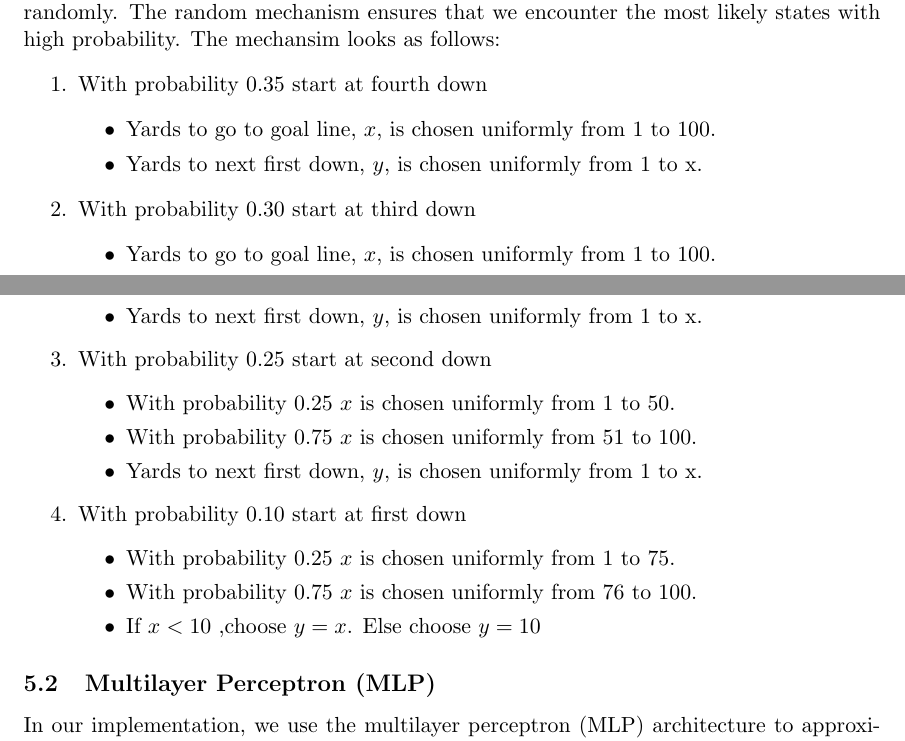
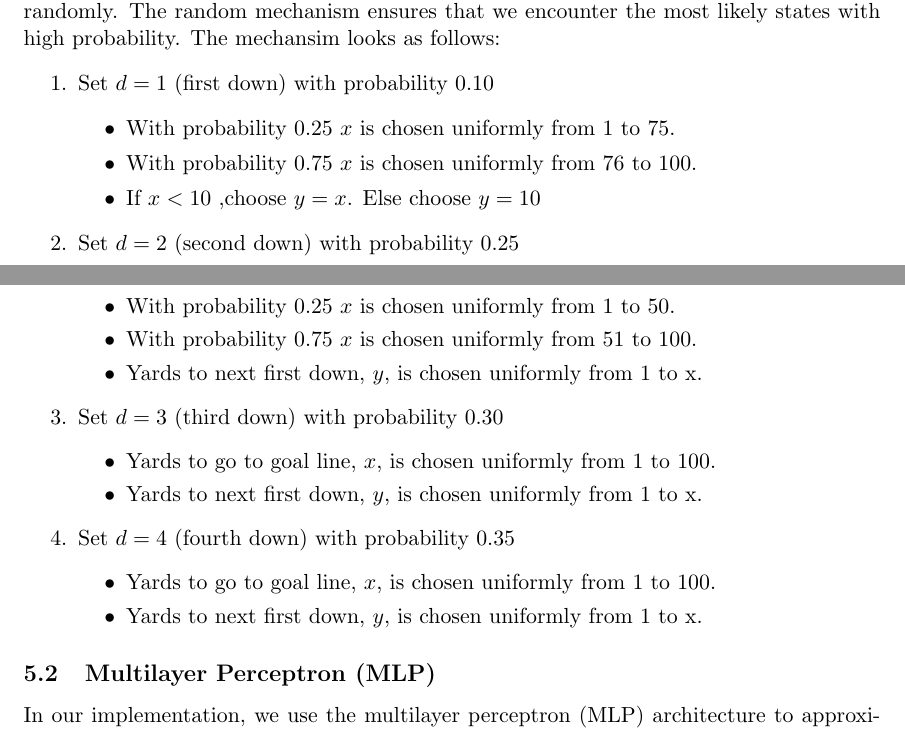
Before and after one commit to bgse-a-team/Stoch, a LaTeX document (project/report/14D006_Project.tex): two parts of pages 8 and 9 of 10, joined at a grey line, cut so that both start at the same text. Compiled offline with pdfLaTeX.

Commit message:
Minor changes

```diff
--- a/project/report/14D006_Project.tex
+++ b/project/report/14D006_Project.tex
@@ -251,27 +251,27 @@ We set $\mu_{0}$ to an heuristic policy. Step (a) and the underlying simulation
 At each iteration we generate $N_S$ sample drives by simulation. In contrast to the sample simulation for estimating the expected reward, we choose the initial state of the drive randomly. The random mechanism ensures that we encounter the most likely states with high probability. The mechansim looks as follows:
 %% Add sampling initial conditions
 \begin{enumerate}
-\item With probability 0.35 start at fourth down
+\item Set $d=1$ (first down) with probability 0.10
 \begin{itemize}
-\item Yards to go to goal line, $x$, is chosen uniformly from 1 to 100.
-\item Yards to next first down, $y$, is chosen uniformly from 1 to x.
+\item With probability 0.25 $x$ is chosen uniformly from 1 to 75.
+\item With probability 0.75 $x$ is chosen uniformly from 76 to 100.
+\item If $x < 10$ ,choose $y=x$. Else choose $y=10$
 \end{itemize}
-\item With probability 0.30 start at third down
-\begin{itemize}
-\item Yards to go to goal line, $x$, is chosen uniformly from 1 to 100.
-\item Yards to next first down, $y$, is chosen uniformly from 1 to x.
-\end{itemize}
-\item With probability 0.25 start at second down
+\item Set $d=2$ (second down) with probability 0.25
 \begin{itemize}
 \item With probability 0.25 $x$ is chosen uniformly from 1 to 50.
 \item With probability 0.75 $x$ is chosen uniformly from 51 to 100.
 \item Yards to next first down, $y$, is chosen uniformly from 1 to x.
 \end{itemize}
-\item With probability 0.10 start at first down
+\item Set $d=3$ (third down) with probability 0.30
 \begin{itemize}
-\item With probability 0.25 $x$ is chosen uniformly from 1 to 75.
-\item With probability 0.75 $x$ is chosen uniformly from 76 to 100.
-\item If $x < 10$ ,choose $y=x$. Else choose $y=10$
+\item Yards to go to goal line, $x$, is chosen uniformly from 1 to 100.
+\item Yards to next first down, $y$, is chosen uniformly from 1 to x.
+\end{itemize}
+\item Set $d=4$ (fourth down) with probability 0.35
+\begin{itemize}
+\item Yards to go to goal line, $x$, is chosen uniformly from 1 to 100.
+\item Yards to next first down, $y$, is chosen uniformly from 1 to x.
 \end{itemize}
 \end{enumerate}
 
```
Also changed, not shown: project/report/14D006_Project.pdf, 2 other files.
